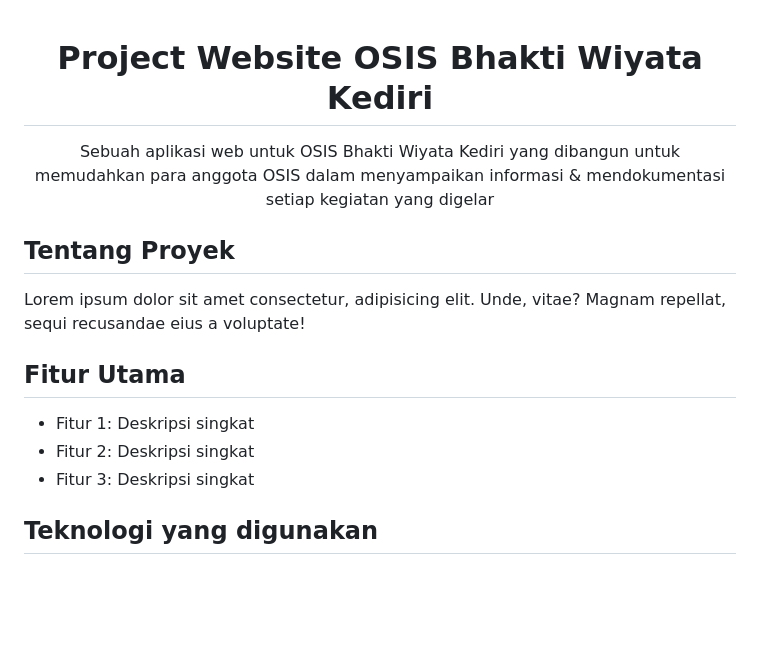
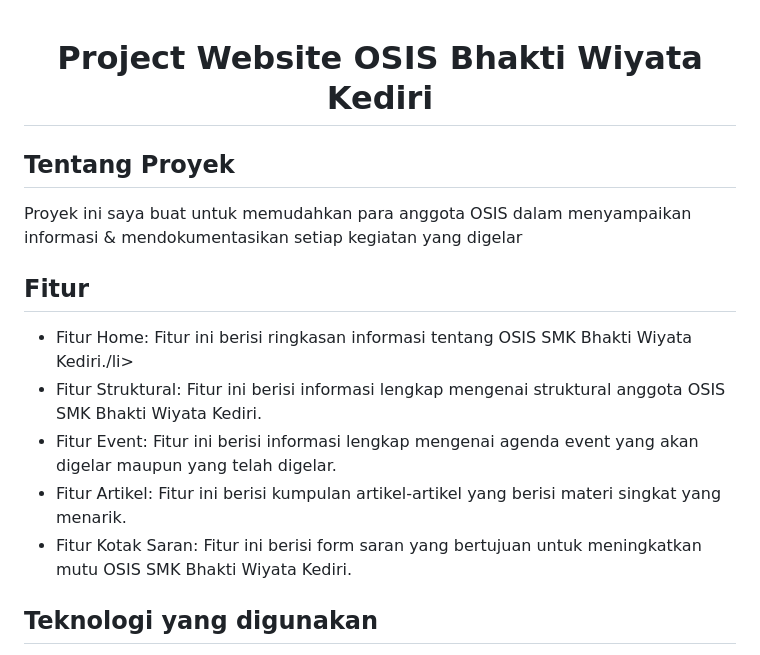
Before and after one commit to henryjonathnn/oss-smk-bhakta, a Markdown page: README.md, the part around one of its changes. GitHub-like rendering; blank space fills up the shorter version.

```diff
--- a/README.md
+++ b/README.md
@@ -1,24 +1,20 @@
-
 <h1 align="center" style="color: #ffffff; font-family: 'Arial', sans-serif;">Project Website OSIS Bhakti Wiyata Kediri</h1>
-
-<p align="center" style="color: #a0aec0; font-family: 'Arial', sans-serif; font-size: 18px;">
-  Sebuah aplikasi web untuk OSIS Bhakti Wiyata Kediri yang dibangun untuk memudahkan para anggota OSIS dalam menyampaikan informasi & mendokumentasi setiap kegiatan yang digelar
-</p>
 
 <div style="background-color: #2d3748; border-radius: 8px; padding: 20px; margin: 20px 0;">
   <h2 style="color: #ffffff; font-family: 'Arial', sans-serif;">Tentang Proyek</h2>
   <p style="color: #a0aec0; font-family: 'Arial', sans-serif;">
-      Lorem ipsum dolor sit amet consectetur, adipisicing elit. Unde, vitae? Magnam repellat, sequi recusandae eius a
-    voluptate!
+  Proyek ini saya buat untuk memudahkan para anggota OSIS dalam menyampaikan informasi & mendokumentasikan setiap kegiatan yang digelar
   </p>
 </div>
 
 <div style="background-color: #2d3748; border-radius: 8px; padding: 20px; margin: 20px 0;">
-  <h2 style="color: #ffffff; font-family: 'Arial', sans-serif;">Fitur Utama</h2>
+  <h2 style="color: #ffffff; font-family: 'Arial', sans-serif;">Fitur</h2>
   <ul style="color: #a0aec0; font-family: 'Arial', sans-serif;">
-    <li>Fitur 1: Deskripsi singkat</li>
-    <li>Fitur 2: Deskripsi singkat</li>
-    <li>Fitur 3: Deskripsi singkat</li>
+    <li>Fitur Home: Fitur ini berisi ringkasan informasi tentang OSIS SMK Bhakti Wiyata Kediri./li>
+    <li>Fitur Struktural: Fitur ini berisi informasi lengkap mengenai struktural anggota OSIS SMK Bhakti Wiyata Kediri.</li>
+    <li>Fitur Event: Fitur ini berisi informasi lengkap mengenai agenda event yang akan digelar maupun yang telah digelar.</li>
+    <li>Fitur Artikel: Fitur ini berisi kumpulan artikel-artikel yang berisi materi singkat yang menarik.</li>
+    <li>Fitur Kotak Saran: Fitur ini berisi form saran yang bertujuan untuk meningkatkan mutu OSIS SMK Bhakti Wiyata Kediri.</li>
   </ul>
 </div>
 
```
Also changed, not shown: other parts of README.md (+1 -1 lines).
